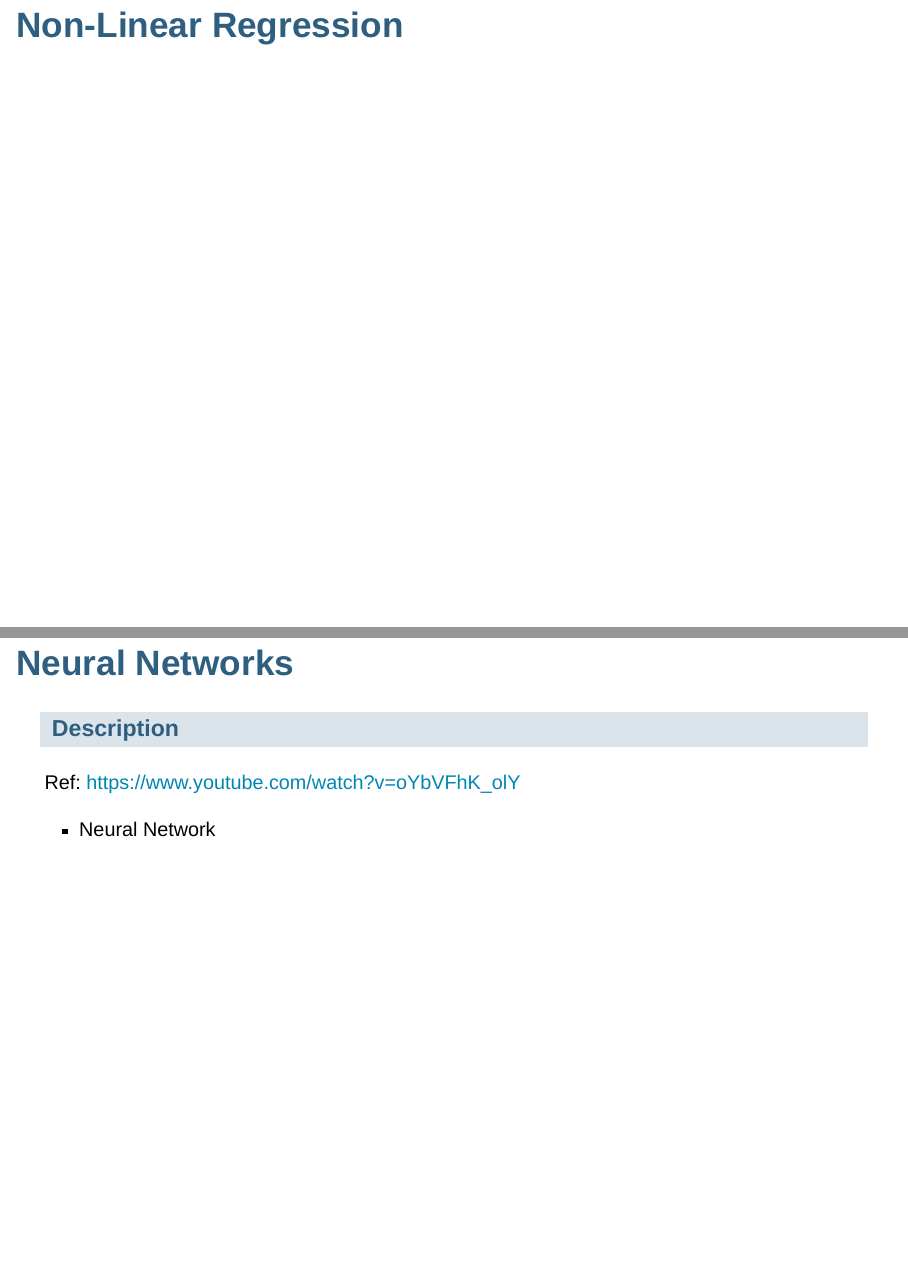
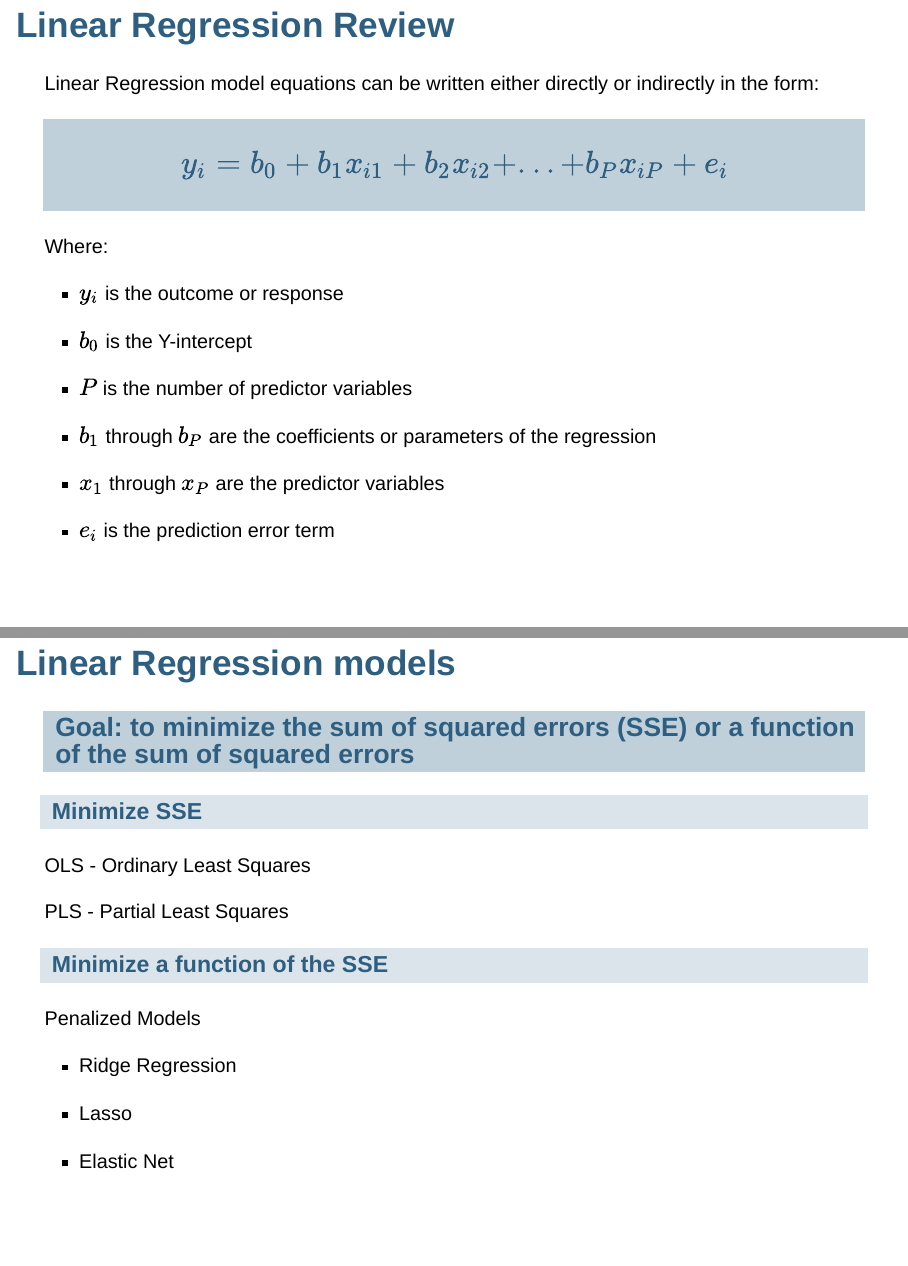
Before and after one commit to apag101/data624Group5, an R Markdown document (Slides/presentationFINAL.Rmd): pages 5 and 6 of 64 before the commit and pages 2 and 3 of 64 after it, joined at a grey line. The pictures show the output file Slides/presentationFINAL.html that the author committed with the source, opened offline.

Commit message:
Added intro slides

````diff
--- a/Slides/presentationFINAL.Rmd
+++ b/Slides/presentationFINAL.Rmd
@@ -16,9 +16,38 @@ editor_options:
 knitr::opts_chunk$set(warning=FALSE, message=FALSE)
 ```
 
-# Linear vs Non-Linear Regression
+# Linear Regression Review
+
+Linear Regression model equations can be written either directly or indirectly in the form:
+
+## $$y_i = b_0 + b_1x_{i1} + b_2x_{i2} + ... + b_Px_{iP} + e_i$$
+
+Where:
+
+- $y_i$ is the outcome or response
+- $b_0$ is the Y-intercept
+- $P$ is the number of predictor variables
+- $b_1$ through $b_P$ are the coefficients or parameters of the regression
+- $x_1$ through $x_P$ are the predictor variables
+- $e_i$ is the prediction error term
 
 
-# Linear Regression
+# Linear Regression models
+
+## Goal: to minimize the sum of squared errors (SSE) or a function of the sum of squared errors
+
+### Minimize SSE
+
+OLS - Ordinary Least Squares
+
+PLS - Partial Least Squares
+
+### Minimize a function of the SSE
+
+Penalized Models
+
+- Ridge Regression
+- Lasso
+- Elastic Net
 
 
````
Also changed, not shown: Slides/presentationFINAL.html, Slides/presentationFINAL.Rmd (32 more changed lines).
